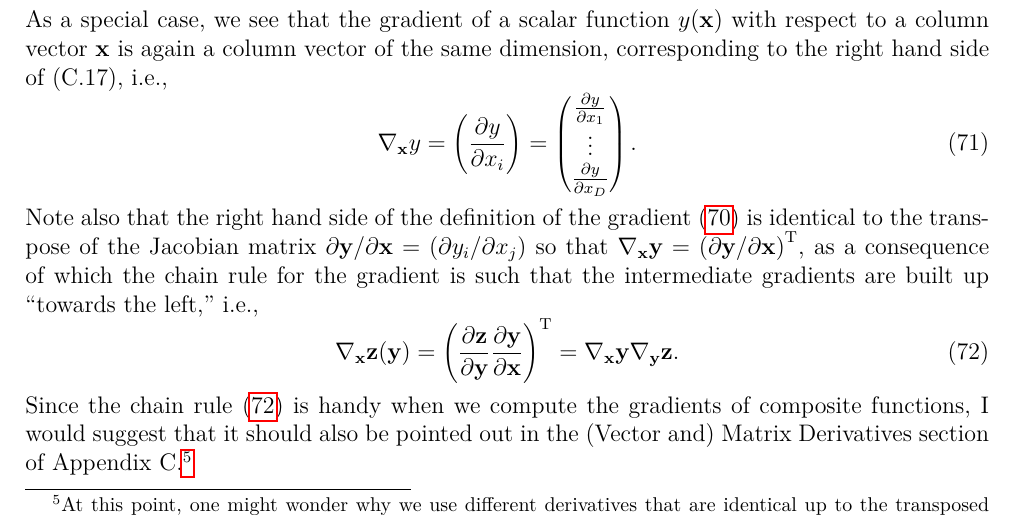
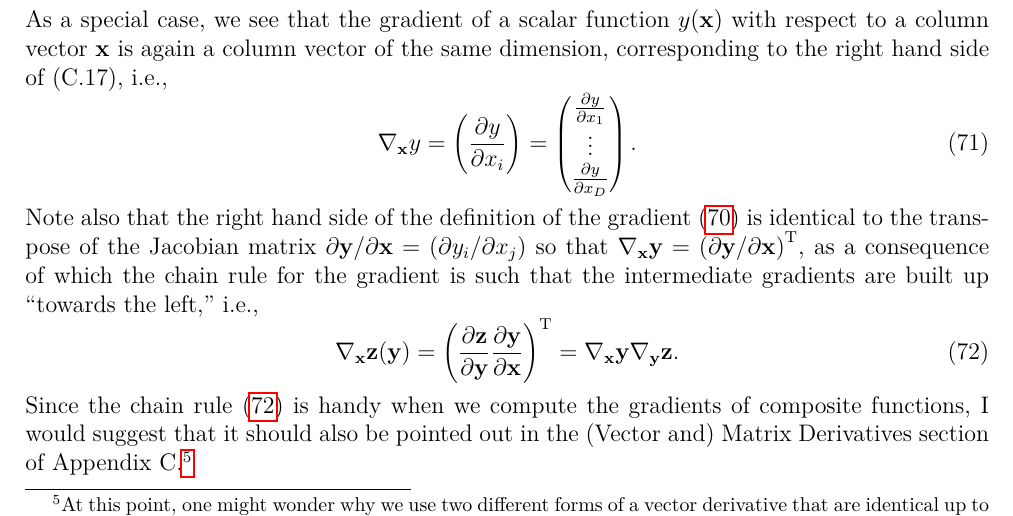
Before and after one commit to yousuketakada/prml_errata, a LaTeX document (prml_errata.tex): part of page 15 of 17, cut so that both start at the same text. Compiled offline with pdfLaTeX.

Commit message:
Edit footnote

```diff
--- a/prml_errata.tex
+++ b/prml_errata.tex
@@ -1112,7 +1112,7 @@ Since the chain rule~\eqref{eq:chain_rule_for_gradient} is handy
 when we compute the gradients of composite functions,
 I would suggest that it should also be pointed out in the (Vector and) Matrix Derivatives section
 of Appendix~C.\footnote{At this point,
-one might wonder why we use different derivatives that are identical
+one might wonder why we use two different forms of a vector derivative that are identical
 up to the transposed layout, i.e.,
 the gradient~$\nabla_{\mathbf{x}} \mathbf{y}$ and
 the Jacobian~$\partial\mathbf{y}/\partial\mathbf{x}$.
```
Also changed, not shown: prml_errata.pdf.
